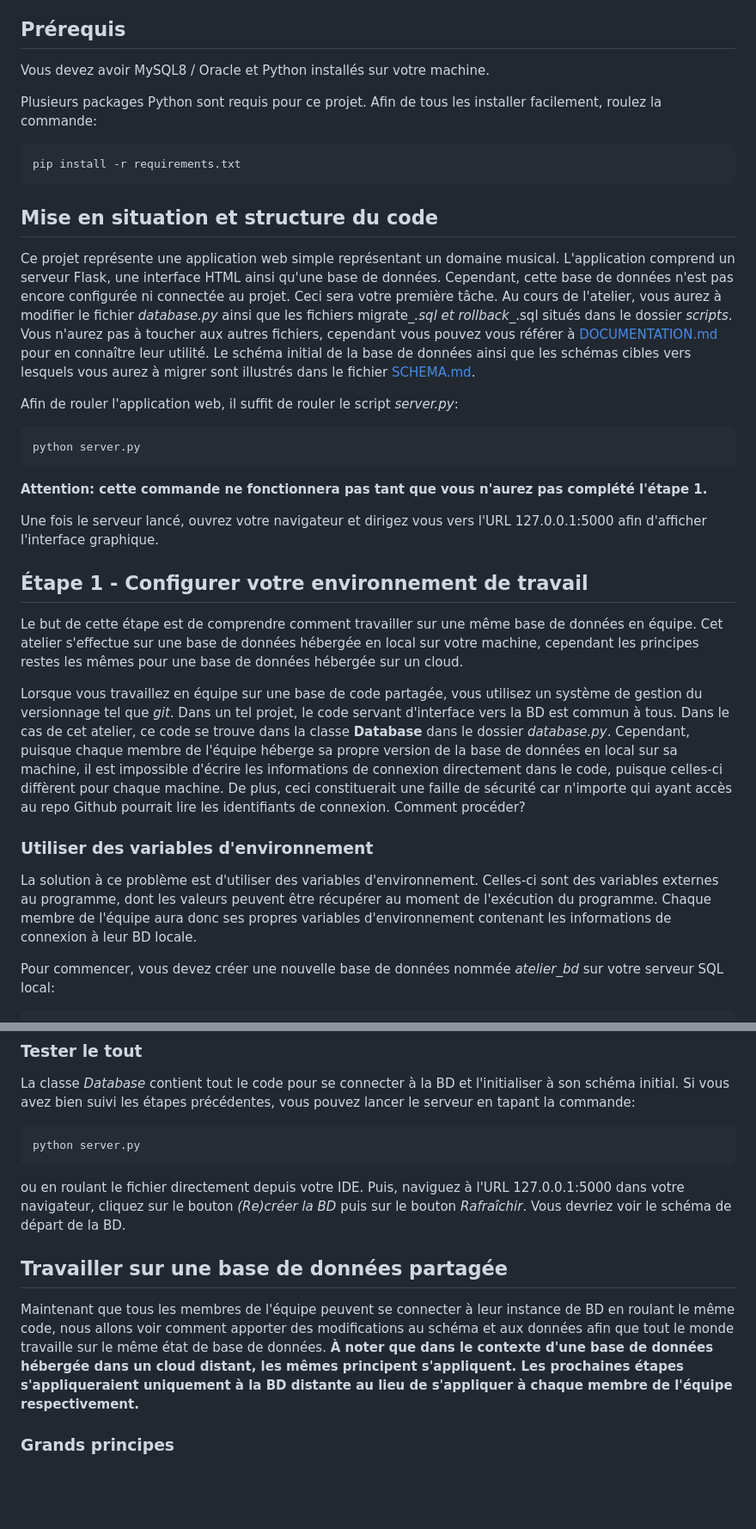
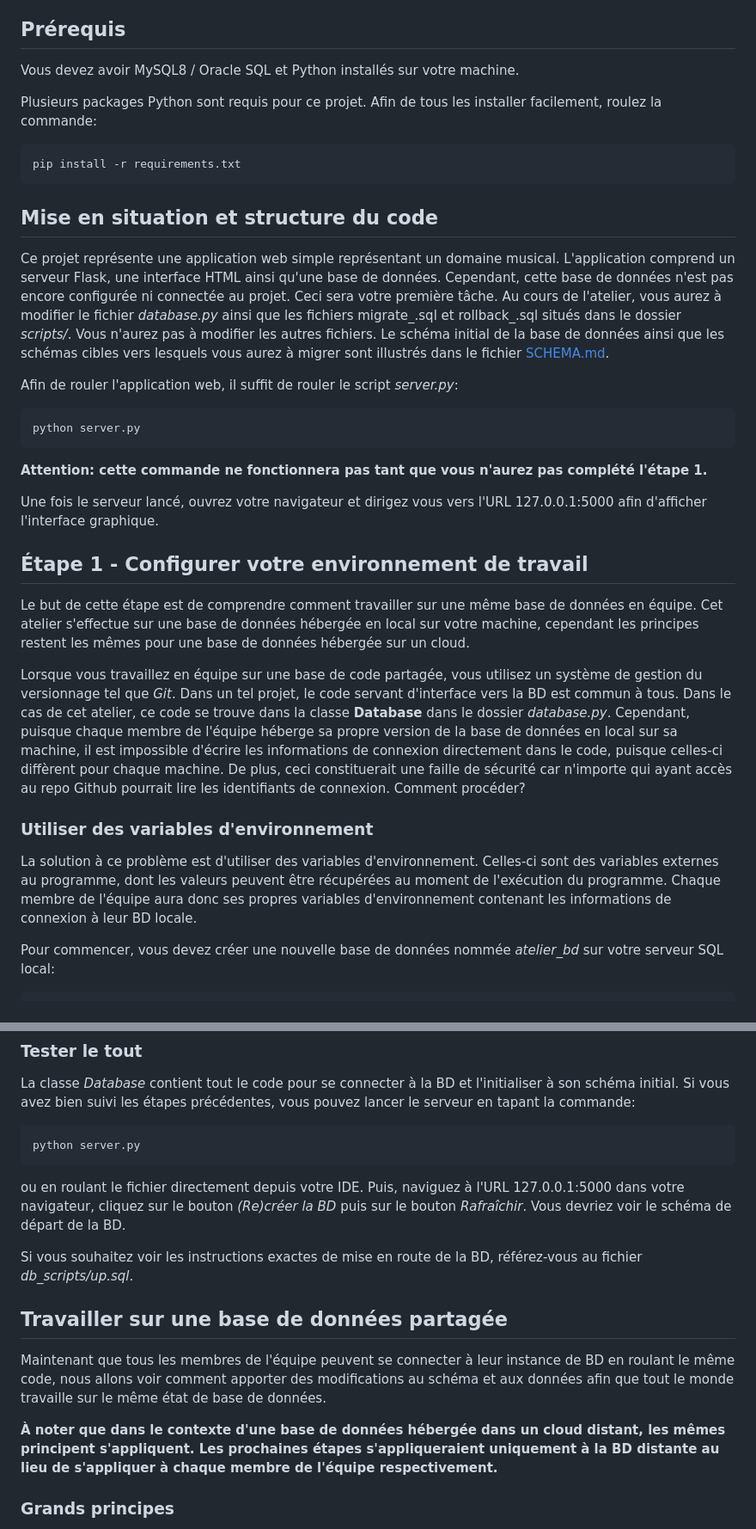
Before and after one commit to ulavalIFTGLOateliers/migration-de-bases-de-donn-es-RichKhoury, a Markdown page: README.md, 2 parts joined by grey strips. Shown at 86% size. Rendered like a GitHub page; blank space fills up the shorter version.

````diff
--- a/README.md
+++ b/README.md
@@ -21,7 +21,7 @@ La correction finale se fera de manière automatique en utilisant les mêmes tes
 
 ## Prérequis
 
-Vous devez avoir MySQL8 / Oracle et Python installés sur votre machine.
+Vous devez avoir MySQL8 / Oracle SQL et Python installés sur votre machine.
 
 Plusieurs packages Python sont requis pour ce projet. Afin de tous les installer facilement, roulez la commande:
 ```shell
@@ -30,7 +30,7 @@ pip install -r requirements.txt
 
 ## Mise en situation et structure du code
 
-Ce projet représente une application web simple représentant un domaine musical. L'application comprend un serveur Flask, une interface HTML ainsi qu'une base de données. Cependant, cette base de données n'est pas encore configurée ni connectée au projet. Ceci sera votre première tâche. Au cours de l'atelier, vous aurez à modifier le fichier *database.py* ainsi que les fichiers migrate_*.sql et rollback_*.sql situés dans le dossier *scripts*. Vous n'aurez pas à toucher aux autres fichiers, cependant vous pouvez vous référer à [DOCUMENTATION.md](https://github.com/ulaval-atelier-bd/ulaval-atelier-starter-code/blob/master/DOCUMENTATION.md) pour en connaître leur utilité. Le schéma initial de la base de données ainsi que les schémas cibles vers lesquels vous aurez à migrer sont illustrés dans le fichier [SCHEMA.md](https://github.com/ulaval-atelier-bd/ulaval-atelier-starter-code/blob/master/SCHEMA.md).
+Ce projet représente une application web simple représentant un domaine musical. L'application comprend un serveur Flask, une interface HTML ainsi qu'une base de données. Cependant, cette base de données n'est pas encore configurée ni connectée au projet. Ceci sera votre première tâche. Au cours de l'atelier, vous aurez à modifier le fichier *database.py* ainsi que les fichiers migrate_.sql et rollback_.sql situés dans le dossier *scripts/*. Vous n'aurez pas à modifier les autres fichiers. Le schéma initial de la base de données ainsi que les schémas cibles vers lesquels vous aurez à migrer sont illustrés dans le fichier [SCHEMA.md](https://github.com/ulaval-atelier-bd/ulaval-atelier-starter-code/blob/master/SCHEMA.md).
 
 Afin de rouler l'application web, il suffit de rouler le script *server.py*:
 ```shell
@@ -42,13 +42,13 @@ Une fois le serveur lancé, ouvrez votre navigateur et dirigez vous vers l'URL 1
 
 ## Étape 1 - Configurer votre environnement de travail
 
-Le but de cette étape est de comprendre comment travailler sur une même base de données en équipe. Cet atelier s'effectue sur une base de données hébergée en local sur votre machine, cependant les principes restes les mêmes pour une base de données hébergée sur un cloud.
+Le but de cette étape est de comprendre comment travailler sur une même base de données en équipe. Cet atelier s'effectue sur une base de données hébergée en local sur votre machine, cependant les principes restent les mêmes pour une base de données hébergée sur un cloud.
 
-Lorsque vous travaillez en équipe sur une base de code partagée, vous utilisez un système de gestion du versionnage tel que *git*. Dans un tel projet, le code servant d'interface vers la BD est commun à tous. Dans le cas de cet atelier, ce code se trouve dans la classe **Database** dans le dossier *database.py*. Cependant, puisque chaque membre de l'équipe héberge sa propre version de la base de données en local sur sa machine, il est impossible d'écrire les informations de connexion directement dans le code, puisque celles-ci diffèrent pour chaque machine. De plus, ceci constituerait une faille de sécurité car n'importe qui ayant accès au repo Github pourrait lire les identifiants de connexion. Comment procéder?
+Lorsque vous travaillez en équipe sur une base de code partagée, vous utilisez un système de gestion du versionnage tel que *Git*. Dans un tel projet, le code servant d'interface vers la BD est commun à tous. Dans le cas de cet atelier, ce code se trouve dans la classe **Database** dans le dossier *database.py*. Cependant, puisque chaque membre de l'équipe héberge sa propre version de la base de données en local sur sa machine, il est impossible d'écrire les informations de connexion directement dans le code, puisque celles-ci diffèrent pour chaque machine. De plus, ceci constituerait une faille de sécurité car n'importe qui ayant accès au repo Github pourrait lire les identifiants de connexion. Comment procéder?
 
 ### Utiliser des variables d'environnement
 
-La solution à ce problème est d'utiliser des variables d'environnement. Celles-ci sont des variables externes au programme, dont les valeurs peuvent être récupérer au moment de l'exécution du programme. Chaque membre de l'équipe aura donc ses propres variables d'environnement contenant les informations de connexion à leur BD locale.
+La solution à ce problème est d'utiliser des variables d'environnement. Celles-ci sont des variables externes au programme, dont les valeurs peuvent être récupérées au moment de l'exécution du programme. Chaque membre de l'équipe aura donc ses propres variables d'environnement contenant les informations de connexion à leur BD locale.
 
 Pour commencer, vous devez créer une nouvelle base de données nommée *atelier_bd* sur votre serveur SQL local:
 ```sql
@@ -107,10 +107,14 @@ python server.py
 ```
 ou en roulant le fichier directement depuis votre IDE. Puis, naviguez à l'URL 127.0.0.1:5000 dans votre navigateur, cliquez sur le bouton *(Re)créer la BD* puis sur le bouton *Rafraîchir*. Vous devriez voir le schéma de départ de la BD.
 
+Si vous souhaitez voir les instructions exactes de mise en route de la BD, référez-vous au fichier *db_scripts/up.sql*.
+
 
 ## Travailler sur une base de données partagée
 
-Maintenant que tous les membres de l'équipe peuvent se connecter à leur instance de BD en roulant le même code, nous allons voir comment apporter des modifications au schéma et aux données afin que tout le monde travaille sur le même état de base de données. **À noter que dans le contexte d'une base de données hébergée dans un cloud distant, les mêmes principent s'appliquent. Les prochaines étapes s'appliqueraient uniquement à la BD distante au lieu de s'appliquer à chaque membre de l'équipe respectivement.**
+Maintenant que tous les membres de l'équipe peuvent se connecter à leur instance de BD en roulant le même code, nous allons voir comment apporter des modifications au schéma et aux données afin que tout le monde travaille sur le même état de base de données.
+
+**À noter que dans le contexte d'une base de données hébergée dans un cloud distant, les mêmes principent s'appliquent. Les prochaines étapes s'appliqueraient uniquement à la BD distante au lieu de s'appliquer à chaque membre de l'équipe respectivement.**
 
 ### Grands principes
 
````
Also changed, not shown: other parts of README.md (+43 -1 lines), DOCUMENTATION.md (deleted).
